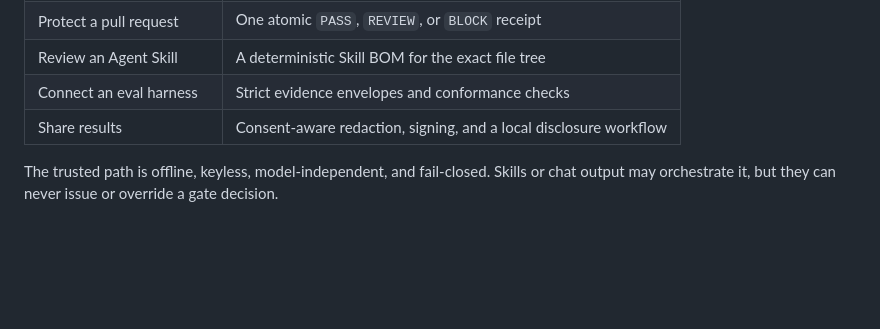
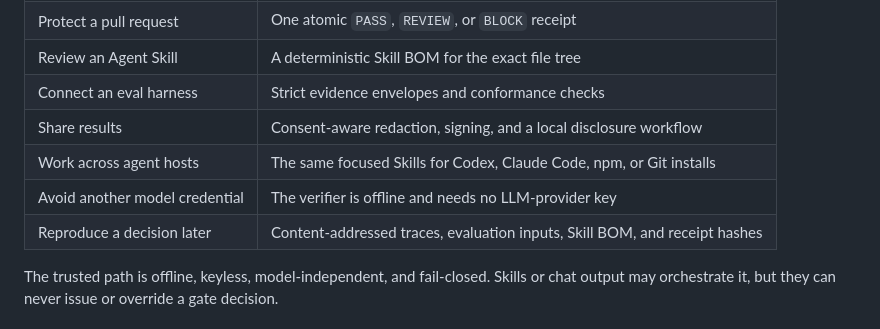
Before and after one commit to kingggg5/awe-tracegate, a Markdown page: README.md, the part around one of its changes. Rendered like a GitHub page; blank space fills up the shorter version.

```diff
--- a/README.md
+++ b/README.md
@@ -34,6 +35,9 @@ human decision into content-addressed artifacts that another reviewer can replay
 | Review an Agent Skill | A deterministic Skill BOM for the exact file tree |
 | Connect an eval harness | Strict evidence envelopes and conformance checks |
 | Share results | Consent-aware redaction, signing, and a local disclosure workflow |
+| Work across agent hosts | The same focused Skills for Codex, Claude Code, npm, or Git installs |
+| Avoid another model credential | The verifier is offline and needs no LLM-provider key |
+| Reproduce a decision later | Content-addressed traces, evaluation inputs, Skill BOM, and receipt hashes |
 
 The trusted path is offline, keyless, model-independent, and fail-closed. Skills
 or chat output may orchestrate it, but they can never issue or override a gate
```
Also changed, not shown: other parts of README.md (+38 -0 lines), CHANGELOG.md (+2 -0 lines).
